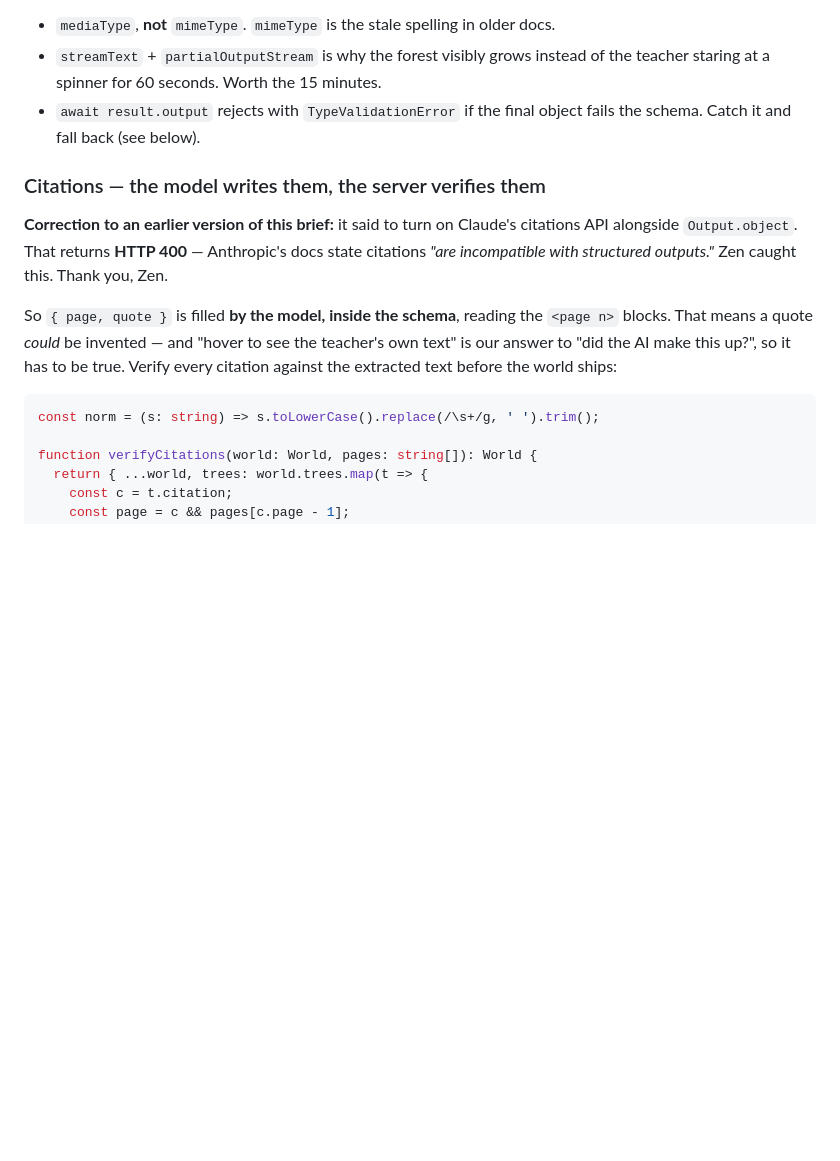
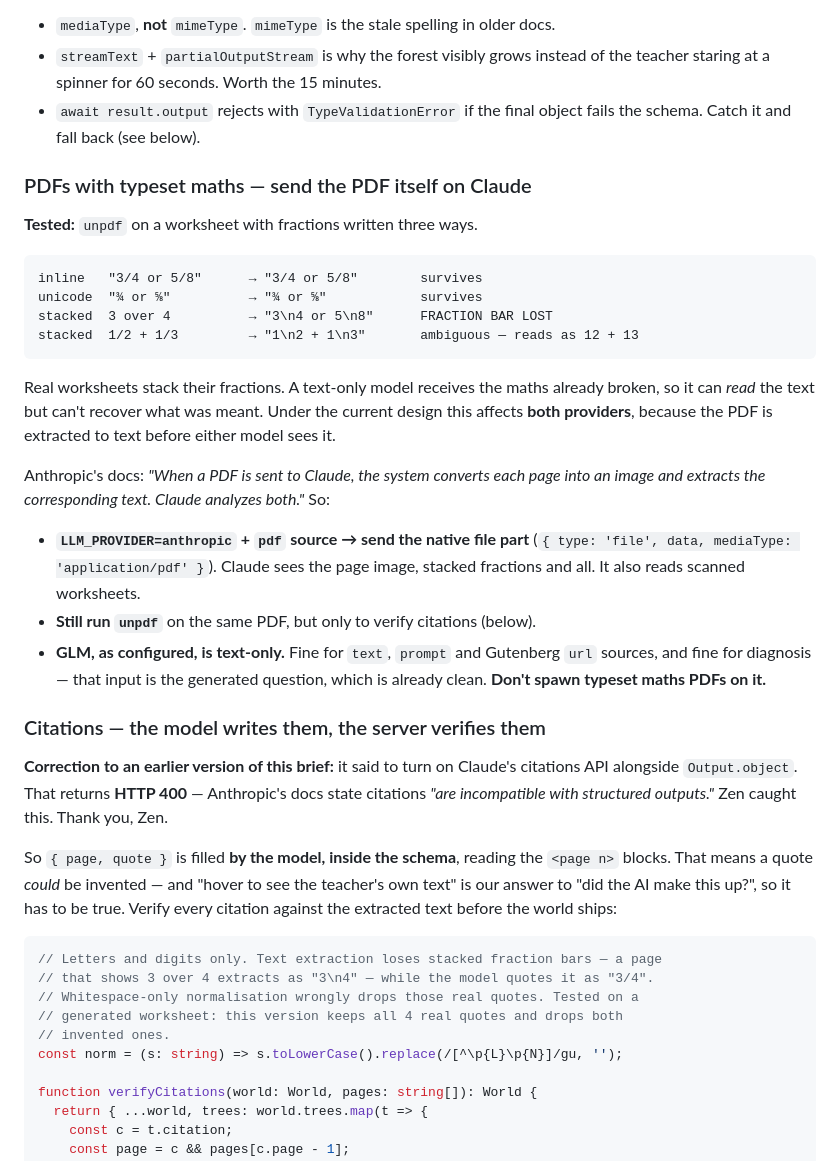
Before and after one commit to AnythingZen/StudentHelpers, a Markdown page: docs/BUILDER-B-BRAIN.md, the part around the change. Rendered like a GitHub page; blank space fills up the shorter version.

Commit message:
docs: typeset fractions break text extraction; fix citation verification
Tested unpdf (Zen's extraction path) on a generated fractions worksheet:
inline 3/4 and Unicode ¾ survive, but stacked fractions lose the bar —
3-over-4 extracts as "3\n4" and 1/2 + 1/3 as "1\n2 + 1\n3". Real worksheets
stack fractions, and the pipeline extracts text for both providers, so no model
ever sees the maths as written.

Anthropic docs confirm native PDF input gives Claude a page image as well as
text. Brief now says: on the anthropic provider, send the native PDF file part;
use unpdf text only to verify citations. GLM (text-only as configured) stays
appropriate for text, prompt and Gutenberg sources, and for diagnosis.

Also fixes my own citation-verification snippet from the previous commit: it
normalised whitespace only and wrongly dropped real stacked-fraction quotes.
Now compares letters and digits only. Tested 6/6: keeps all 4 real quotes,
drops both invented ones.

Co-Authored-By: Claude Opus 5 <noreply@anthropic.com>
Claude-Session: https://claude.ai/code/session_01EFBmz74cNzz8xnAovBJthD

````diff
--- a/docs/BUILDER-B-BRAIN.md
+++ b/docs/BUILDER-B-BRAIN.md
@@ -175,6 +175,33 @@ Notes that will cost you time if you miss them:
 - `await result.output` rejects with `TypeValidationError` if the final object
   fails the schema. Catch it and fall back (see below).
 
+### PDFs with typeset maths — send the PDF itself on Claude
+
+**Tested:** `unpdf` on a worksheet with fractions written three ways.
+
+```
+inline   "3/4 or 5/8"      → "3/4 or 5/8"        survives
+unicode  "¾ or ⅝"          → "¾ or ⅝"            survives
+stacked  3 over 4          → "3\n4 or 5\n8"      FRACTION BAR LOST
+stacked  1/2 + 1/3         → "1\n2 + 1\n3"       ambiguous — reads as 12 + 13
+```
+
+Real worksheets stack their fractions. A text-only model receives the maths
+already broken, so it can *read* the text but can't recover what was meant.
+Under the current design this affects **both providers**, because the PDF is
+extracted to text before either model sees it.
+
+Anthropic's docs: *"When a PDF is sent to Claude, the system converts each page
+into an image and extracts the corresponding text. Claude analyzes both."* So:
+
+- **`LLM_PROVIDER=anthropic` + `pdf` source → send the native file part**
+  (`{ type: 'file', data, mediaType: 'application/pdf' }`). Claude sees the page
+  image, stacked fractions and all. It also reads scanned worksheets.
+- **Still run `unpdf`** on the same PDF, but only to verify citations (below).
+- **GLM, as configured, is text-only.** Fine for `text`, `prompt` and Gutenberg
+  `url` sources, and fine for diagnosis — that input is the generated question,
+  which is already clean. **Don't spawn typeset maths PDFs on it.**
+
 ### Citations — the model writes them, the server verifies them
 
 **Correction to an earlier version of this brief:** it said to turn on Claude's
@@ -188,7 +215,12 @@ teacher's own text" is our answer to "did the AI make this up?", so it has to be
 true. Verify every citation against the extracted text before the world ships:
 
 ```ts
-const norm = (s: string) => s.toLowerCase().replace(/\s+/g, ' ').trim();
+// Letters and digits only. Text extraction loses stacked fraction bars — a page
+// that shows 3 over 4 extracts as "3\n4" — while the model quotes it as "3/4".
+// Whitespace-only normalisation wrongly drops those real quotes. Tested on a
+// generated worksheet: this version keeps all 4 real quotes and drops both
+// invented ones.
+const norm = (s: string) => s.toLowerCase().replace(/[^\p{L}\p{N}]/gu, '');
 
 function verifyCitations(world: World, pages: string[]): World {
   return { ...world, trees: world.trees.map(t => {
````
Also changed, not shown: docs/reviews/round-2-zen-e479d07-roshan-9b2334b.md (+14 -1 lines).
